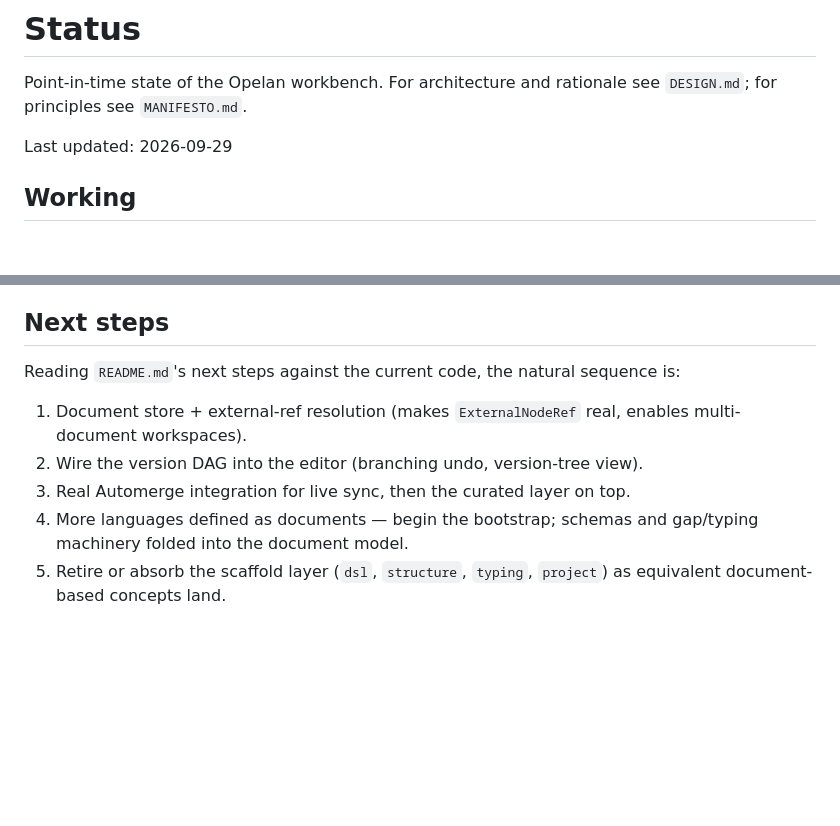
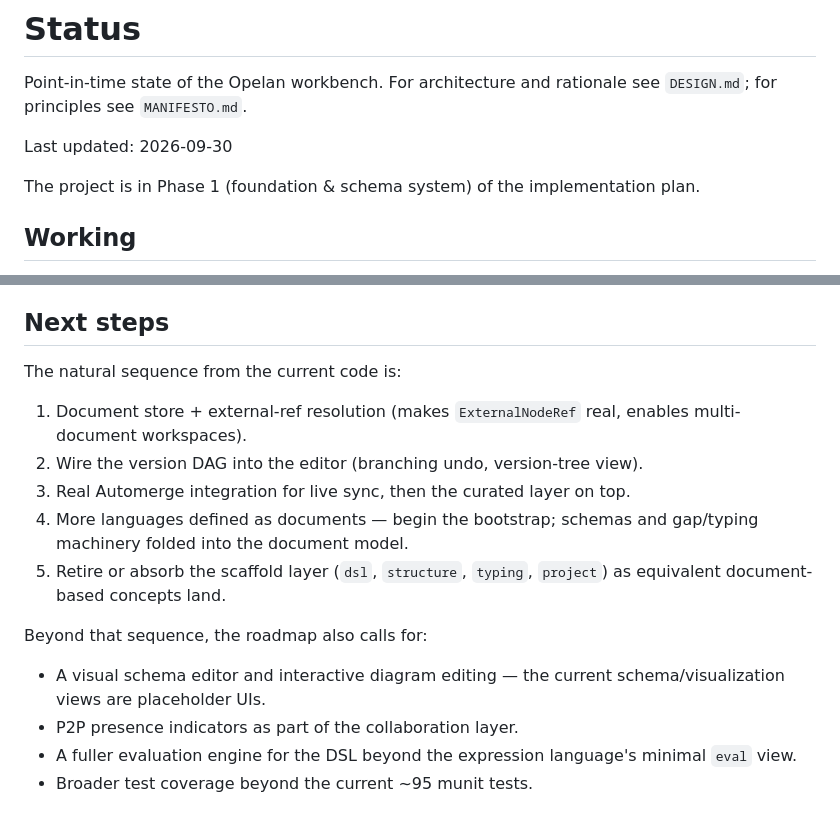
Before and after one commit to zynque/opelan, a Markdown page: STATUS.md, 2 parts joined by grey strips. Rendered like a GitHub page; blank space fills up the shorter version.

```diff
--- a/STATUS.md
+++ b/STATUS.md
@@ -3,7 +3,10 @@
 Point-in-time state of the Opelan workbench. For architecture and rationale
 see `DESIGN.md`; for principles see `MANIFESTO.md`.
 
-Last updated: 2026-09-29
+Last updated: 2026-09-30
+
+The project is in Phase 1 (foundation & schema system) of the
+implementation plan.
 
 ## Working
 
@@ -87,8 +90,7 @@ Last updated: 2026-09-29
 
 ## Next steps
 
-Reading `README.md`'s next steps against the current code, the natural
-sequence is:
+The natural sequence from the current code is:
 
 1. Document store + external-ref resolution (makes `ExternalNodeRef` real,
    enables multi-document workspaces).
@@ -98,3 +100,12 @@ sequence is:
    gap/typing machinery folded into the document model.
 5. Retire or absorb the scaffold layer (`dsl`, `structure`, `typing`,
    `project`) as equivalent document-based concepts land.
+
+Beyond that sequence, the roadmap also calls for:
+
+- A visual schema editor and interactive diagram editing — the current
+  schema/visualization views are placeholder UIs.
+- P2P presence indicators as part of the collaboration layer.
+- A fuller evaluation engine for the DSL beyond the expression language's
+  minimal `eval` view.
+- Broader test coverage beyond the current ~95 munit tests.
```
Also changed, not shown: MANIFESTO.md (+7 -3 lines), README.md (+2 -23 lines).
